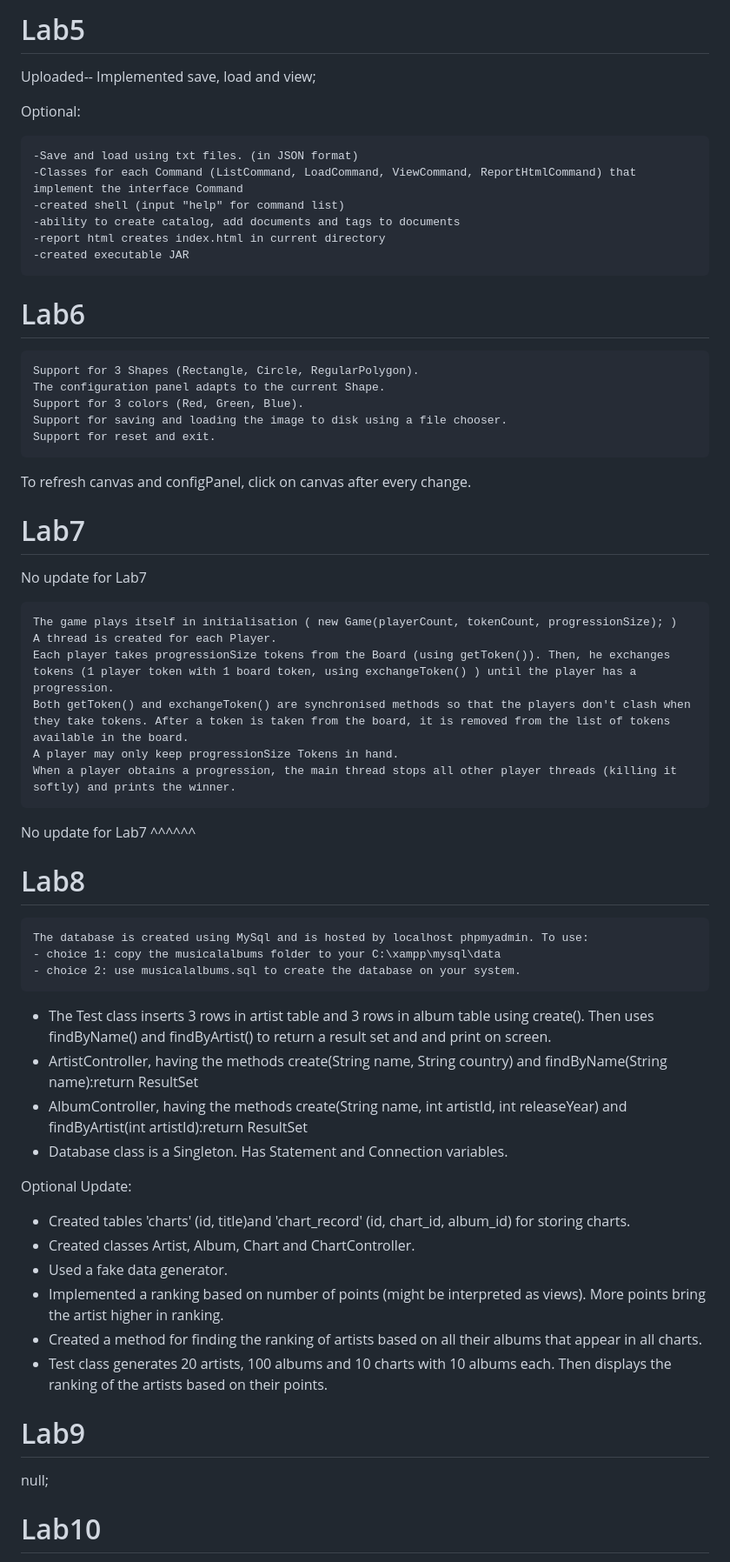
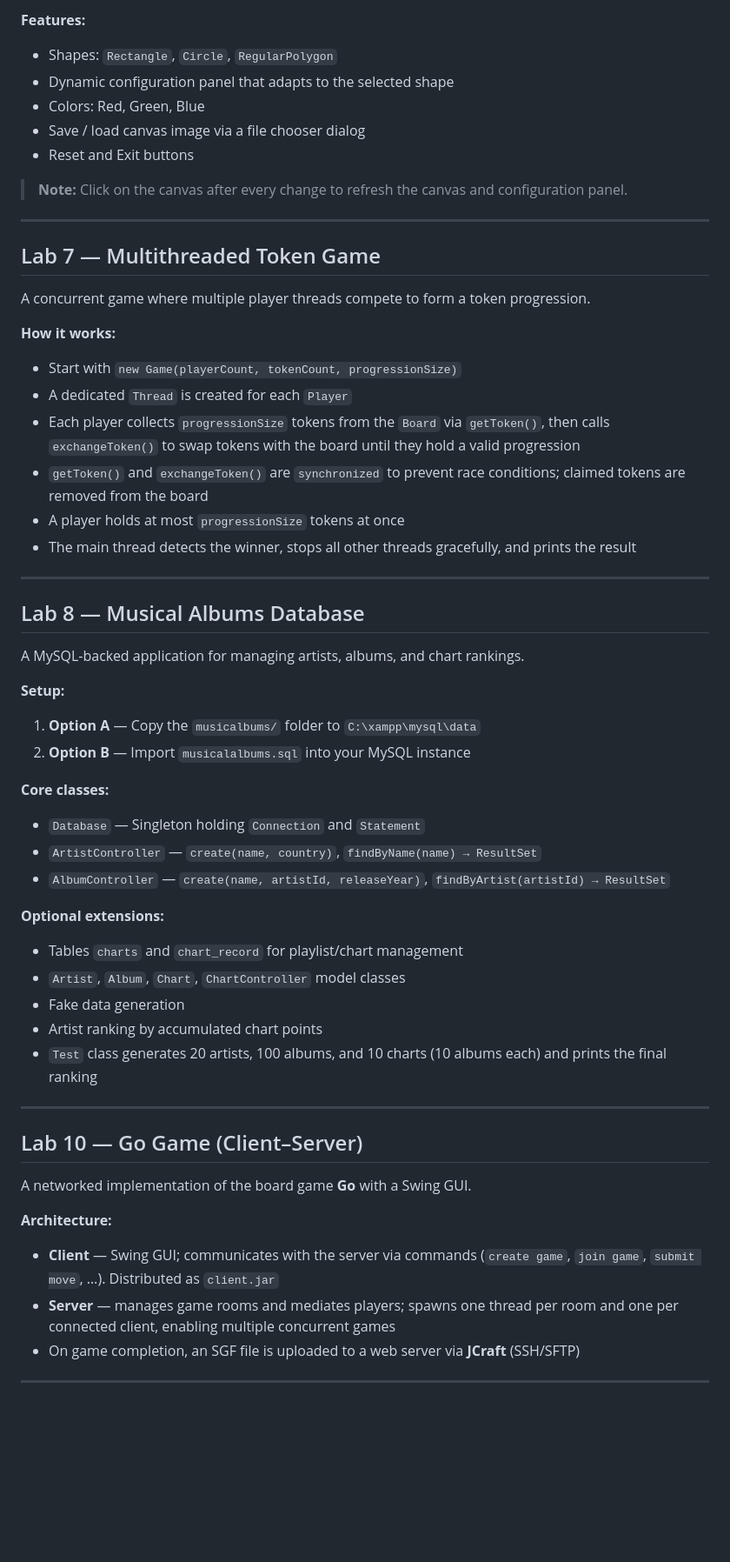
Before and after one commit to StefanStafie/Advanced-Programming-Java, a Markdown page: README.md, the part around one of its changes. Shown at 87% size. Rendered like a GitHub page; blank space fills up the shorter version.

```diff
--- a/README.md
+++ b/README.md
@@ -49,62 +74,59 @@ For checking the corectness of Matching, use CheckStable;
 
-# Lab5
+**Features:**
+- Shapes: `Rectangle`, `Circle`, `RegularPolygon`
+- Dynamic configuration panel that adapts to the selected shape
+- Colors: Red, Green, Blue
+- Save / load canvas image via a file chooser dialog
+- Reset and Exit buttons
 
-Uploaded--
-Implemented save, load and view;
+> **Note:** Click on the canvas after every change to refresh the canvas and configuration panel.
 
-Optional:
+---
 
-    -Save and load using txt files. (in JSON format)
-    -Classes for each Command (ListCommand, LoadCommand, ViewCommand, ReportHtmlCommand) that implement the interface Command
-    -created shell (input "help" for command list)
-    -ability to create catalog, add documents and tags to documents
-    -report html creates index.html in current directory
-    -created executable JAR
+## Lab 7 — Multithreaded Token Game
 
-# Lab6
+A concurrent game where multiple player threads compete to form a token progression.
 
-    Support for 3 Shapes (Rectangle, Circle, RegularPolygon).
-    The configuration panel adapts to the current Shape.
-    Support for 3 colors (Red, Green, Blue).
-    Support for saving and loading the image to disk using a file chooser.
-    Support for reset and exit.
-To refresh canvas and configPanel, click on canvas after every change.
+**How it works:**
+- Start with `new Game(playerCount, tokenCount, progressionSize)`
+- A dedicated `Thread` is created for each `Player`
+- Each player collects `progressionSize` tokens from the `Board` via `getToken()`, then calls `exchangeToken()` to swap tokens with the board until they hold a valid progression
+- `getToken()` and `exchangeToken()` are `synchronized` to prevent race conditions; claimed tokens are removed from the board
+- A player holds at most `progressionSize` tokens at once
+- The main thread detects the winner, stops all other threads gracefully, and prints the result
 
-# Lab7
-No update for Lab7
+---
 
-    The game plays itself in initialisation ( new Game(playerCount, tokenCount, progressionSize); )
-    A thread is created for each Player.
-    Each player takes progressionSize tokens from the Board (using getToken()). Then, he exchanges tokens (1 player token with 1 board token, using exchangeToken() ) until the player has a progression.
-    Both getToken() and exchangeToken() are synchronised methods so that the players don't clash when they take tokens. After a token is taken from the board, it is removed from the list of tokens available in the board.
-    A player may only keep progressionSize Tokens in hand.
-    When a player obtains a progression, the main thread stops all other player threads (killing it softly) and prints the winner.
+## Lab 8 — Musical Albums Database
 
-No update for Lab7 ^^^^^^
+A MySQL-backed application for managing artists, albums, and chart rankings.
 
-# Lab8
+**Setup:**
+1. **Option A** — Copy the `musicalbums/` folder to `C:\xampp\mysql\data`
+2. **Option B** — Import `musicalalbums.sql` into your MySQL instance
 
-    The database is created using MySql and is hosted by localhost phpmyadmin. To use:
-    - choice 1: copy the musicalalbums folder to your C:\xampp\mysql\data
-    - choice 2: use musicalalbums.sql to create the database on your system.
+**Core classes:**
+- `Database` — Singleton holding `Connection` and `Statement`
+- `ArtistController` — `create(name, country)`, `findByName(name) → ResultSet`
+- `AlbumController` — `create(name, artistId, releaseYear)`, `findByArtist(artistId) → ResultSet`
 
-- The Test class inserts 3 rows in artist table and 3 rows in album table using create(). Then uses findByName() and findByArtist() to return a result set and and print on screen.
-- ArtistController, having the methods create(String name, String country) and findByName(String name):return ResultSet
-- AlbumController, having the methods create(String name, int artistId, int releaseYear) and findByArtist(int artistId):return ResultSet
-- Database class is a Singleton. Has Statement and Connection variables.
+**Optional extensions:**
+- Tables `charts` and `chart_record` for playlist/chart management
+- `Artist`, `Album`, `Chart`, `ChartController` model classes
+- Fake data generation
+- Artist ranking by accumulated chart points
+- `Test` class generates 20 artists, 100 albums, and 10 charts (10 albums each) and prints the final ranking
 
-Optional Update:
+---
 
-- Created tables 'charts' (id, title)and 'chart_record' (id, chart_id, album_id) for storing charts.
-- Created classes Artist, Album, Chart and ChartController.
-- Used a fake data generator.
-- Implemented a ranking based on number of points (might be interpreted as views). More points bring the artist higher in ranking.
-- Created a method for finding the ranking of artists based on all their albums that appear in all charts.
-- Test class generates 20 artists, 100 albums and 10 charts with 10 albums each. Then displays the ranking of the artists based on their points.
+## Lab 10 — Go Game (Client–Server)
 
-# Lab9
+A networked implementation of the board game **Go** with a Swing GUI.
 
-null;
+**Architecture:**
+- **Client** — Swing GUI; communicates with the server via commands (`create game`, `join game`, `submit move`, …). Distributed as `client.jar`
+- **Server** — manages game rooms and mediates players; spawns one thread per room and one per connected client, enabling multiple concurrent games
+- On game completion, an SGF file is uploaded to a web server via **JCraft** (SSH/SFTP)
 
-# Lab10
+---
 
```
Also changed, not shown: other parts of README.md (+85 -41 lines).
